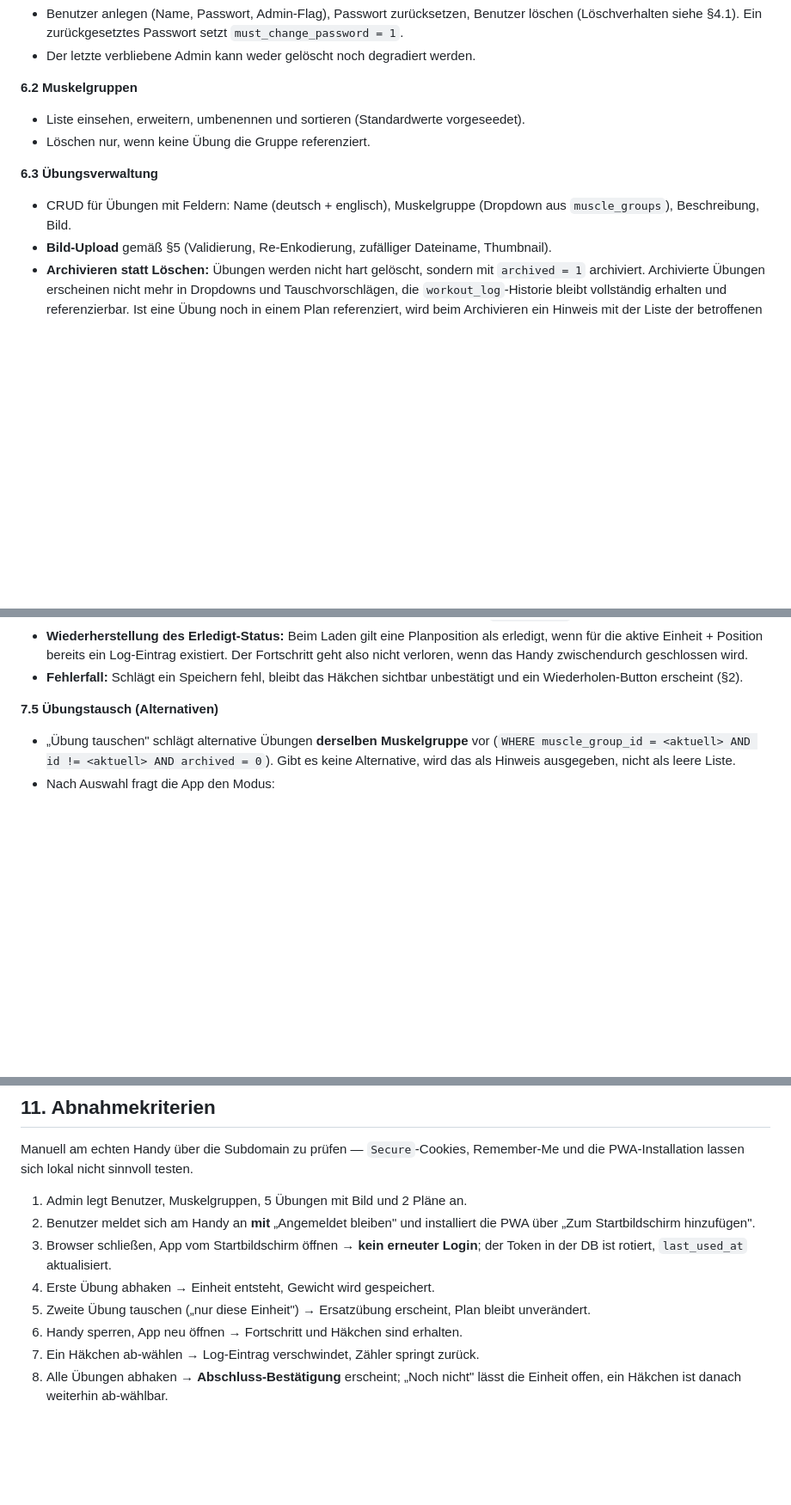
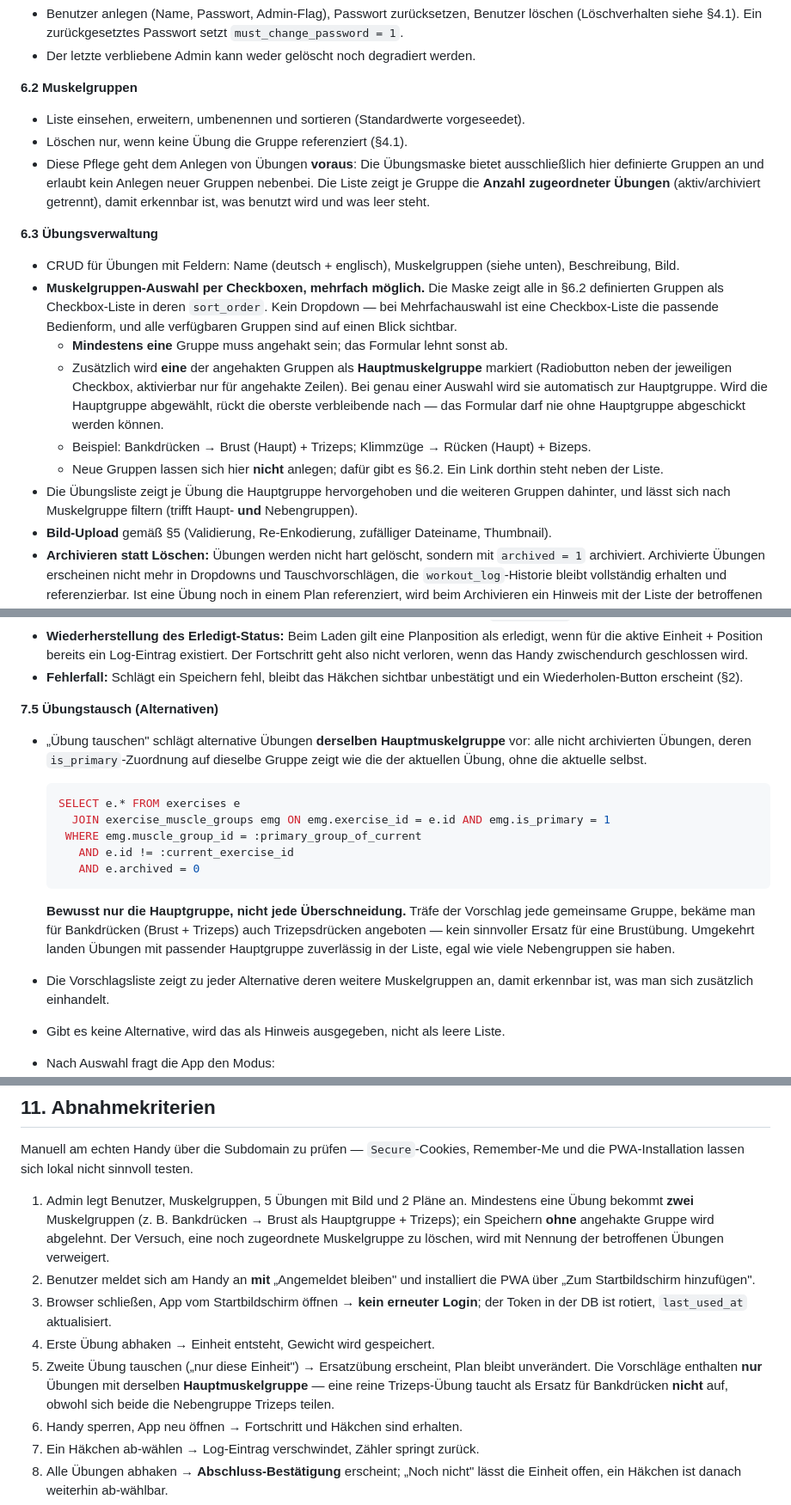
Before and after one commit to Arthagus/Trainingsplan, a Markdown page: LASTENHEFT.md, 3 parts joined by grey strips. Shown at 86% size. Drawn GitHub-style; blank space fills up the shorter version.

Commit message:
Muskelgruppen als n:m-Zuordnung mit Hauptgruppe, Auswahl per Checkboxen

````diff
--- a/LASTENHEFT.md
+++ b/LASTENHEFT.md
@@ -322,11 +339,30 @@ Nur für Benutzer mit `is_admin`.
 
 **6.2 Muskelgruppen**
 - Liste einsehen, erweitern, umbenennen und sortieren (Standardwerte vorgeseedet).
-- Löschen nur, wenn keine Übung die Gruppe referenziert.
+- Löschen nur, wenn keine Übung die Gruppe referenziert (§4.1).
+- Diese Pflege geht dem Anlegen von Übungen **voraus**: Die Übungsmaske bietet ausschließlich
+  hier definierte Gruppen an und erlaubt kein Anlegen neuer Gruppen nebenbei. Die Liste zeigt
+  je Gruppe die **Anzahl zugeordneter Übungen** (aktiv/archiviert getrennt), damit erkennbar
+  ist, was benutzt wird und was leer steht.
 
 **6.3 Übungsverwaltung**
-- CRUD für Übungen mit Feldern: Name (deutsch + englisch), Muskelgruppe (Dropdown aus
-  `muscle_groups`), Beschreibung, Bild.
+- CRUD für Übungen mit Feldern: Name (deutsch + englisch), Muskelgruppen (siehe unten),
+  Beschreibung, Bild.
+- **Muskelgruppen-Auswahl per Checkboxen, mehrfach möglich.** Die Maske zeigt alle in §6.2
+  definierten Gruppen als Checkbox-Liste in deren `sort_order`. Kein Dropdown — bei
+  Mehrfachauswahl ist eine Checkbox-Liste die passende Bedienform, und alle verfügbaren
+  Gruppen sind auf einen Blick sichtbar.
+  - **Mindestens eine** Gruppe muss angehakt sein; das Formular lehnt sonst ab.
+  - Zusätzlich wird **eine** der angehakten Gruppen als **Hauptmuskelgruppe** markiert
+    (Radiobutton neben der jeweiligen Checkbox, aktivierbar nur für angehakte Zeilen). Bei
+    genau einer Auswahl wird sie automatisch zur Hauptgruppe. Wird die Hauptgruppe abgewählt,
+    rückt die oberste verbleibende nach — das Formular darf nie ohne Hauptgruppe abgeschickt
+    werden können.
+  - Beispiel: Bankdrücken → Brust (Haupt) + Trizeps; Klimmzüge → Rücken (Haupt) + Bizeps.
+  - Neue Gruppen lassen sich hier **nicht** anlegen; dafür gibt es §6.2. Ein Link dorthin
+    steht neben der Liste.
+- Die Übungsliste zeigt je Übung die Hauptgruppe hervorgehoben und die weiteren Gruppen
+  dahinter, und lässt sich nach Muskelgruppe filtern (trifft Haupt- **und** Nebengruppen).
 - **Bild-Upload** gemäß §5 (Validierung, Re-Enkodierung, zufälliger Dateiname, Thumbnail).
 - **Archivieren statt Löschen:** Übungen werden nicht hart gelöscht, sondern mit
   `archived = 1` archiviert. Archivierte Übungen erscheinen nicht mehr in Dropdowns und
@@ -423,9 +459,25 @@ der Admin muss jederzeit sehen können, was und wie viel deaktiviert ist:
   Wiederholen-Button erscheint (§2).
 
 **7.5 Übungstausch (Alternativen)**
-- „Übung tauschen" schlägt alternative Übungen **derselben Muskelgruppe** vor
-  (`WHERE muscle_group_id = <aktuell> AND id != <aktuell> AND archived = 0`).
-  Gibt es keine Alternative, wird das als Hinweis ausgegeben, nicht als leere Liste.
+- „Übung tauschen" schlägt alternative Übungen **derselben Hauptmuskelgruppe** vor: alle
+  nicht archivierten Übungen, deren `is_primary`-Zuordnung auf dieselbe Gruppe zeigt wie die
+  der aktuellen Übung, ohne die aktuelle selbst.
+
+  ```sql
+  SELECT e.* FROM exercises e
+    JOIN exercise_muscle_groups emg ON emg.exercise_id = e.id AND emg.is_primary = 1
+   WHERE emg.muscle_group_id = :primary_group_of_current
+     AND e.id != :current_exercise_id
+     AND e.archived = 0
+  ```
+
+  **Bewusst nur die Hauptgruppe, nicht jede Überschneidung.** Träfe der Vorschlag jede
+  gemeinsame Gruppe, bekäme man für Bankdrücken (Brust + Trizeps) auch Trizepsdrücken
+  angeboten — kein sinnvoller Ersatz für eine Brustübung. Umgekehrt landen Übungen mit
+  passender Hauptgruppe zuverlässig in der Liste, egal wie viele Nebengruppen sie haben.
+- Die Vorschlagsliste zeigt zu jeder Alternative deren weitere Muskelgruppen an, damit
+  erkennbar ist, was man sich zusätzlich einhandelt.
+- Gibt es keine Alternative, wird das als Hinweis ausgegeben, nicht als leere Liste.
 - Nach Auswahl fragt die App den Modus:
   - **Nur diese Einheit (einmalig einstreuen):** `exercise_swaps`-Eintrag für die aktive
     Einheit + das betreffende `plan_exercise`. Die Ansicht zeigt die Ersatzübung; wird
@@ -530,13 +582,19 @@ der Admin muss jederzeit sehen können, was und wie viel deaktiviert ist:
 Manuell am echten Handy über die Subdomain zu prüfen — `Secure`-Cookies, Remember-Me und die
 PWA-Installation lassen sich lokal nicht sinnvoll testen.
 
-1. Admin legt Benutzer, Muskelgruppen, 5 Übungen mit Bild und 2 Pläne an.
+1. Admin legt Benutzer, Muskelgruppen, 5 Übungen mit Bild und 2 Pläne an. Mindestens eine Übung
+   bekommt **zwei** Muskelgruppen (z. B. Bankdrücken → Brust als Hauptgruppe + Trizeps); ein
+   Speichern **ohne** angehakte Gruppe wird abgelehnt. Der Versuch, eine noch zugeordnete
+   Muskelgruppe zu löschen, wird mit Nennung der betroffenen Übungen verweigert.
 2. Benutzer meldet sich am Handy an **mit** „Angemeldet bleiben" und installiert die PWA über
    „Zum Startbildschirm hinzufügen".
 3. Browser schließen, App vom Startbildschirm öffnen → **kein erneuter Login**; der Token in
    der DB ist rotiert, `last_used_at` aktualisiert.
 4. Erste Übung abhaken → Einheit entsteht, Gewicht wird gespeichert.
 5. Zweite Übung tauschen („nur diese Einheit") → Ersatzübung erscheint, Plan bleibt unverändert.
+   Die Vorschläge enthalten **nur** Übungen mit derselben **Hauptmuskelgruppe** — eine reine
+   Trizeps-Übung taucht als Ersatz für Bankdrücken **nicht** auf, obwohl sich beide die
+   Nebengruppe Trizeps teilen.
 6. Handy sperren, App neu öffnen → Fortschritt und Häkchen sind erhalten.
 7. Ein Häkchen ab-wählen → Log-Eintrag verschwindet, Zähler springt zurück.
 8. Alle Übungen abhaken → **Abschluss-Bestätigung** erscheint; „Noch nicht" lässt die Einheit
````
Also changed, not shown: other parts of LASTENHEFT.md (+24 -7 lines), CLAUDE.md (+5 -0 lines).
